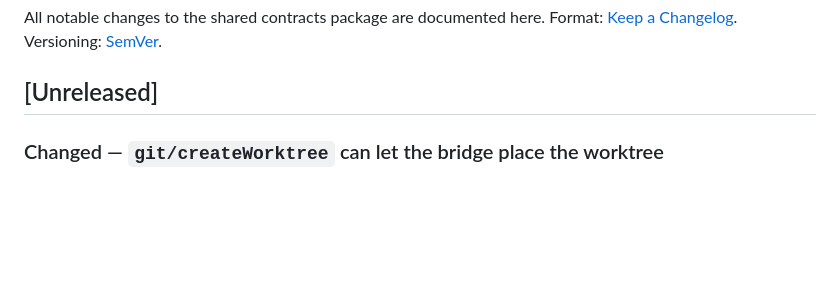
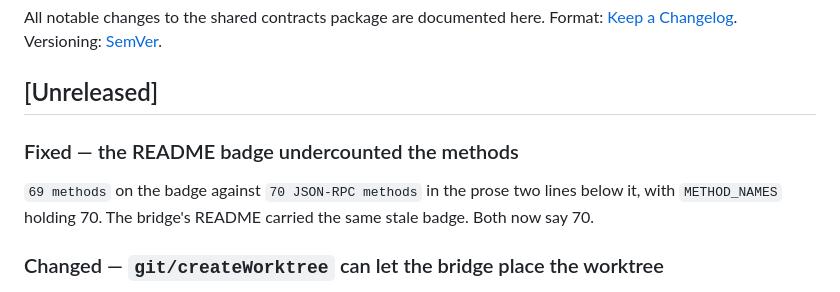
Before and after one commit to luisgamas/uxnan, a Markdown page: shared/CHANGELOG.md, the part around the change. GitHub-like rendering; blank space fills up the shorter version.

```diff
--- a/shared/CHANGELOG.md
+++ b/shared/CHANGELOG.md
@@ -4,6 +4,12 @@ All notable changes to the shared contracts package are documented here.
 Format: [Keep a Changelog](https://keepachangelog.com/). Versioning: [SemVer](https://semver.org/).
 
 ## [Unreleased]
+
+### Fixed — the README badge undercounted the methods
+
+`69 methods` on the badge against `70 JSON-RPC methods` in the prose two lines
+below it, with `METHOD_NAMES` holding 70. The bridge's README carried the same
+stale badge. Both now say 70.
 
 ### Changed — `git/createWorktree` can let the bridge place the worktree
 
```
Also changed, not shown: bridge/README.md (+1 -1 lines), shared/README.md (+1 -1 lines).
